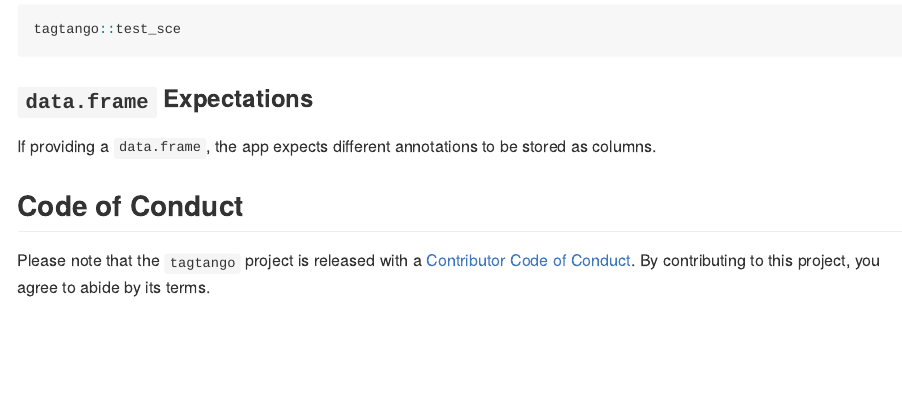
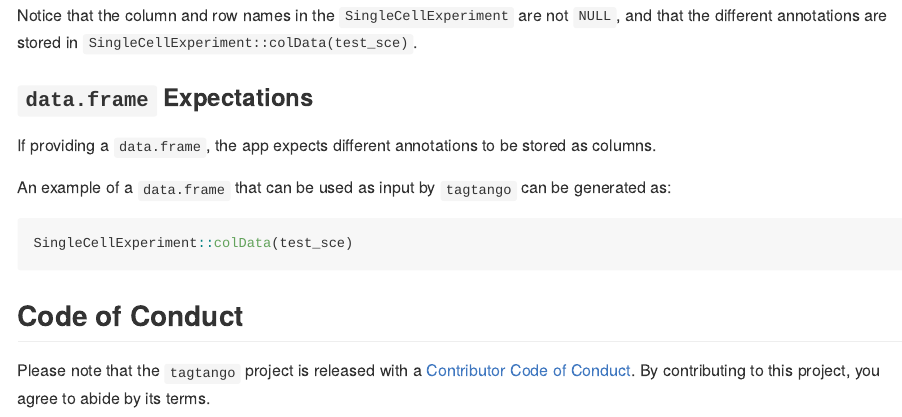
Before and after one commit to bernibra/tagtango, an R Markdown document (README.Rmd): the page in a window 1100 px wide, from 1280 px down before the commit and from 1600 px down after it. The pictures show the output file README.md that the author committed with the source, drawn offline in the style of GitHub.

Commit message:
Updated README with useful information

````diff
--- a/README.Rmd
+++ b/README.Rmd
@@ -58,5 +58,3 @@ If providing a `SingleCellExperiment` object, ensure the following criteria are
 
 As test dataset, a preprocessed and annotated [10x dataset](https://support.10xgenomics.com/single-cell-gene-expression/datasets/3.0.0/pbmc_10k_protein_v3) is provided  with the package. This is a `SingleCellExperiment` with Peripheral Blood Mononuclear Cells (PBMCs) from a healthy donor stained with a few TotalSeq-B antibodies, and is readily accessible via:
 
-```{r 'sce', eval = FALSE}
-tagtango::test_sce
@@ -64,7 +66,14 @@ tagtango::test_sce
+Notice that the column and row names in the `SingleCellExperiment` are not `NULL`, and that the different annotations are stored in `SingleCellExperiment::colData(test_sce)`.
 
 ### `data.frame` Expectations
 If providing a `data.frame`, the app expects different annotations to be stored as columns.
 
+An example of a `data.frame` that can be used as input by `tagtango` can be generated as:
+
+```{r 'df', eval = FALSE}
+SingleCellExperiment::colData(test_sce)
+```
+
 ## Code of Conduct
 
 Please note that the `tagtango` project is released with a [Contributor Code of Conduct](https://github.com/bernibra/tagtango?tab=coc-ov-file#readme). By contributing to this project, you agree to abide by its terms.
````
Also changed, not shown: README.md, README.Rmd (4 more changed lines).
